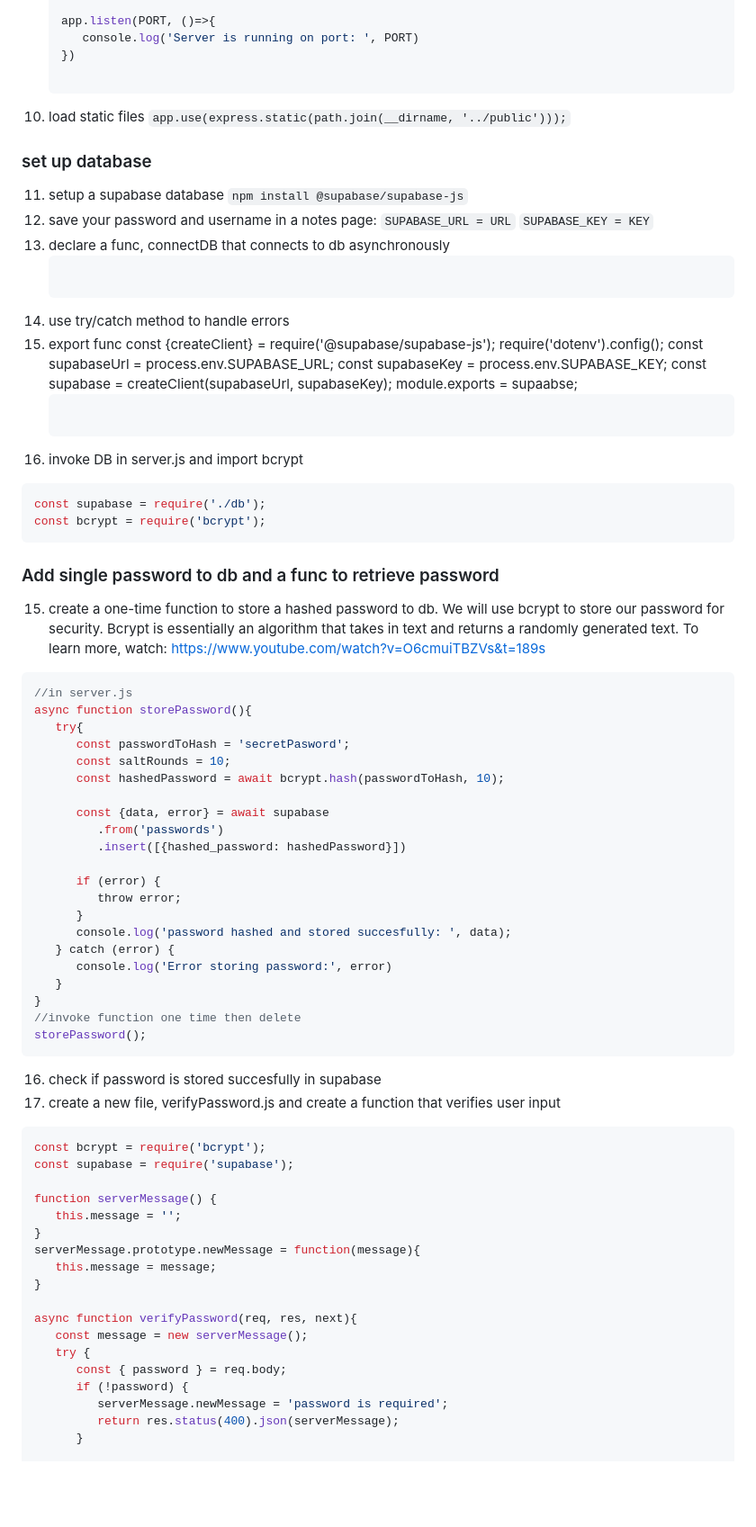
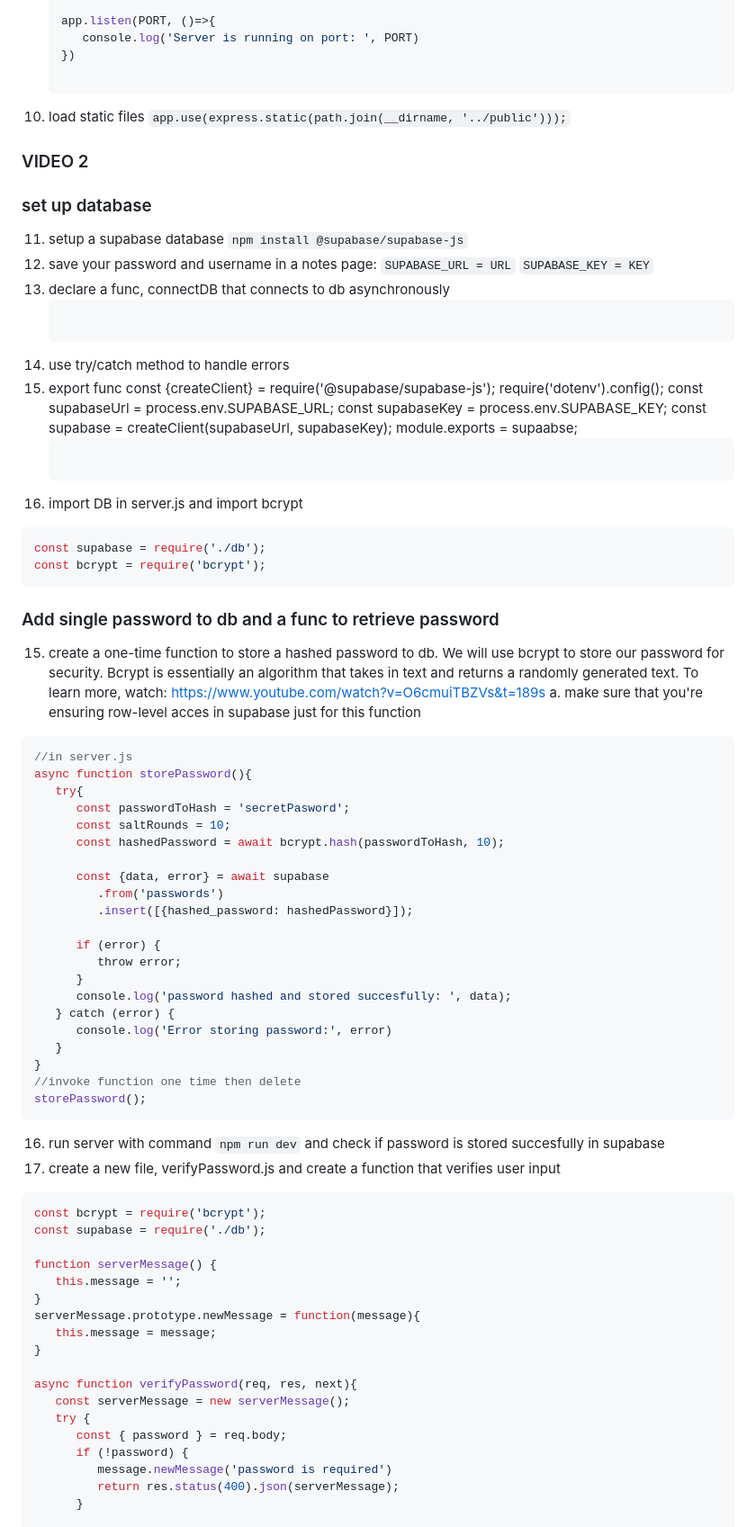
Before and after one commit to krisfragata/backend-w-pass, a Markdown page: readme.md, the part around one of its changes. Shown at 90% size. Rendered like a GitHub page; blank space fills up the shorter version.

Commit message:
correct instructions for readme

````diff
--- a/readme.md
+++ b/readme.md
@@ -68,6 +68,8 @@ Goals:
 10. load static files
    `app.use(express.static(path.join(__dirname, '../public')));`
 
+### VIDEO 2
+
 ### set up database
 11. setup a supabase database
    `npm install @supabase/supabase-js`
@@ -85,13 +87,14 @@ Goals:
       const supabase = createClient(supabaseUrl, supabaseKey);
       module.exports = supaabse;
       ```
-14. invoke DB in server.js and import bcrypt
+14. import DB in server.js and import bcrypt
    ```c
    const supabase = require('./db');
    const bcrypt = require('bcrypt');
    ```
 ### Add single password to db and a func to retrieve password
 15. create a one-time function to store a hashed password to db. We will use bcrypt to store our password for security. Bcrypt is essentially an algorithm that takes in text and returns a randomly generated text. To learn more, watch: https://www.youtube.com/watch?v=O6cmuiTBZVs&t=189s
+   a. make sure that you're ensuring row-level acces in supabase just for this function
    ```c
    //in server.js
    async function storePassword(){
@@ -102,7 +105,7 @@ Goals:
 
          const {data, error} = await supabase
             .from('passwords')
-            .insert([{hashed_password: hashedPassword}])
+            .insert([{hashed_password: hashedPassword}]);
 
          if (error) {
             throw error;
@@ -115,11 +118,11 @@ Goals:
    //invoke function one time then delete
    storePassword();
    ```
-16. check if password is stored succesfully in supabase
+16. run server with command `npm run dev` and check if password is stored succesfully in supabase
 17. create a new file, verifyPassword.js and create a function that verifies user input
    ```c
    const bcrypt = require('bcrypt');
-   const supabase = require('supabase');
+   const supabase = require('./db');
 
    function serverMessage() {
       this.message = '';
@@ -129,11 +132,11 @@ Goals:
    }
 
    async function verifyPassword(req, res, next){
-      const message = new serverMessage();
+      const serverMessage = new serverMessage();
       try {
          const { password } = req.body;
          if (!password) {
-            serverMessage.newMessage = 'password is required';
+            message.newMessage('password is required')
             return res.status(400).json(serverMessage);
          }
 
````
Also changed, not shown: other parts of readme.md (+2 -2 lines).
